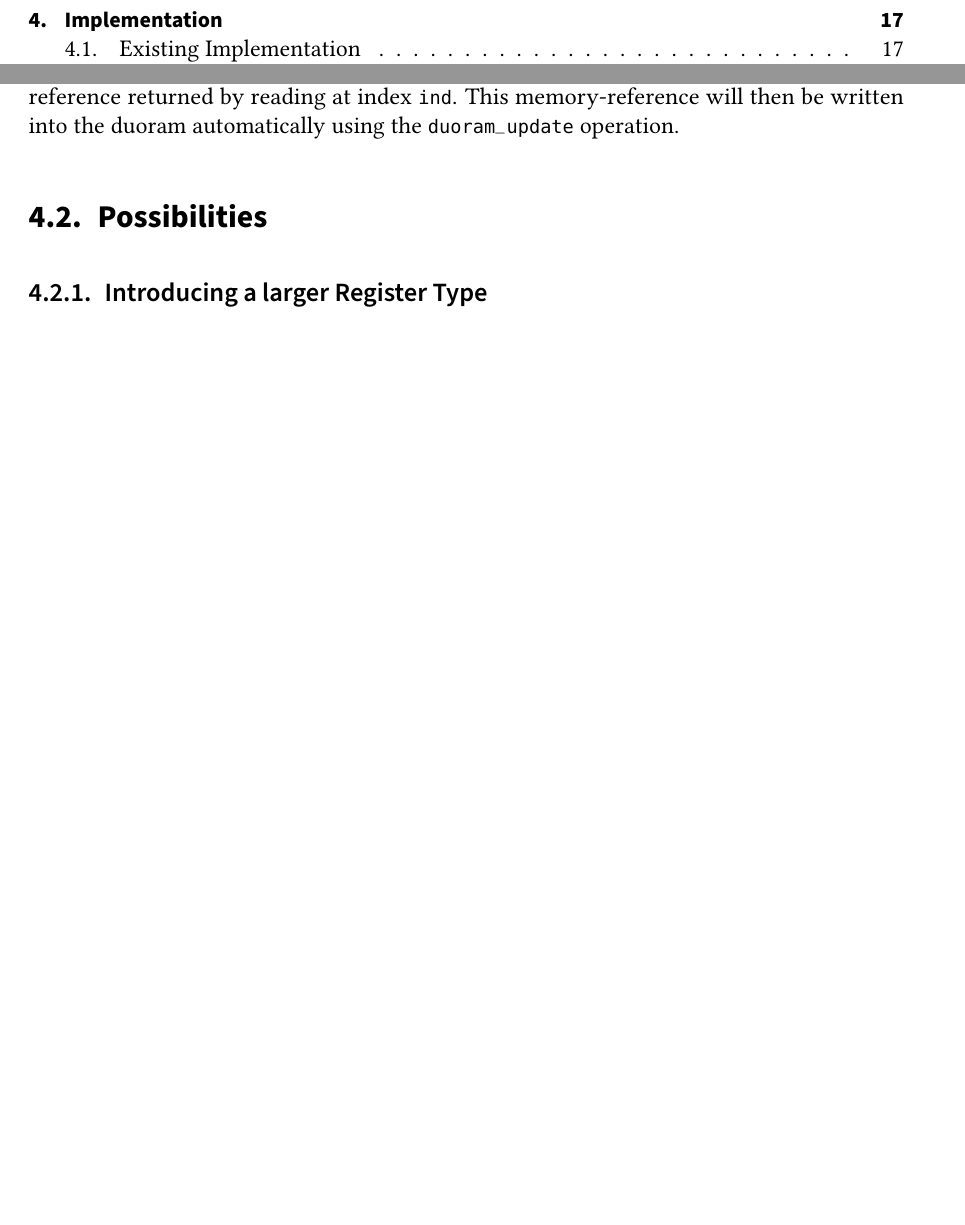
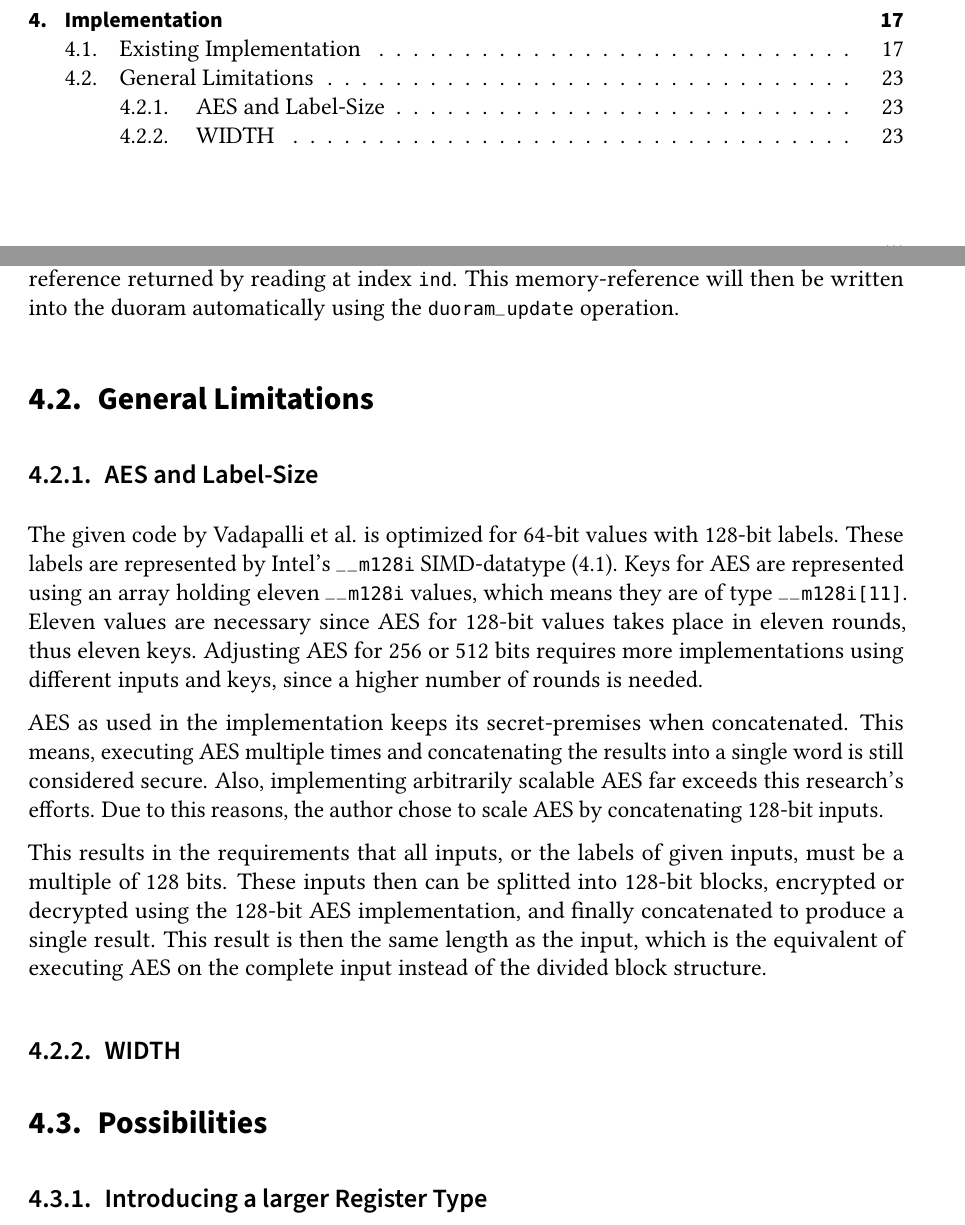
Before and after one commit to FelixWeik/BachlorsThesisORAM, a LaTeX thesis (thesis.tex, which reads sections/implementation.tex, sections/implementation/StructuralLimitations.tex): two parts of pages 7 and 31 of 43, joined at a grey line, cut so that both start at the same text, the shorter picture padded with empty space. Compiled offline with pdfLaTeX; a LaTeX package or settings file that is missing is left out.

Commit message:
General Limitations statt in jedem kapitel einzeln

```diff
--- a/sections/implementation.tex
+++ b/sections/implementation.tex
@@ -9,6 +9,9 @@ After explaining the existing code, this chapter highlights and discusses the mo
 
 \section{Existing Implementation}
 \input{sections/implementation/ExistingImplementation.tex}
+
+\section{General Limitations}
+\input{sections/implementation/StructuralLimitations.tex} %//TODO nochmal durch das folgende Kapitel durchgehen und prüfen ob sich Sachen wiederholen
 
 \section{Possibilities}
 \input{sections/implementation/Possibilities.tex}
--- /dev/null
+++ b/sections/implementation/StructuralLimitations.tex
@@ -0,0 +1,18 @@
+\label{sec:GeneralLimitations}
+\subsection{AES and Label-Size}\label{sub:AESSizeLimitations}
+The given code by Vadapalli et al. is optimized for 64-bit values with 128-bit labels.
+These labels are represented by Intel's \code{\_\_m128i} SIMD-datatype (\ref{subsub:implementationAesni}).
+Keys for AES are represented using an array holding eleven \code{\_\_m128i} values, which means they are of type \code{\_\_m128i[11]}.
+Eleven values are necessary since AES for 128-bit values takes place in eleven rounds, thus eleven keys.
+Adjusting AES for 256 or 512 bits requires more implementations using different inputs and keys, since a higher number of rounds is needed.
+
+AES as used in the implementation keeps its secret-premises when concatenated.
+This means, executing AES multiple times and concatenating the results into a single word is still considered secure.
+Also, implementing arbitrarily scalable AES far exceeds this research's efforts.
+Due to this reasons, the author chose to scale AES by concatenating 128-bit inputs.
+
+This results in the requirements that all inputs, or the labels of given inputs, must be a multiple of 128 bits.
+These inputs then can be splitted into 128-bit blocks, encrypted or decrypted using the 128-bit AES implementation, and finally concatenated to produce a single result.
+This result is then the same length as the input, which is the equivalent of executing AES on the complete input instead of the divided block structure.
+
+\subsection{WIDTH}\label{sub:WIDTH}
```
